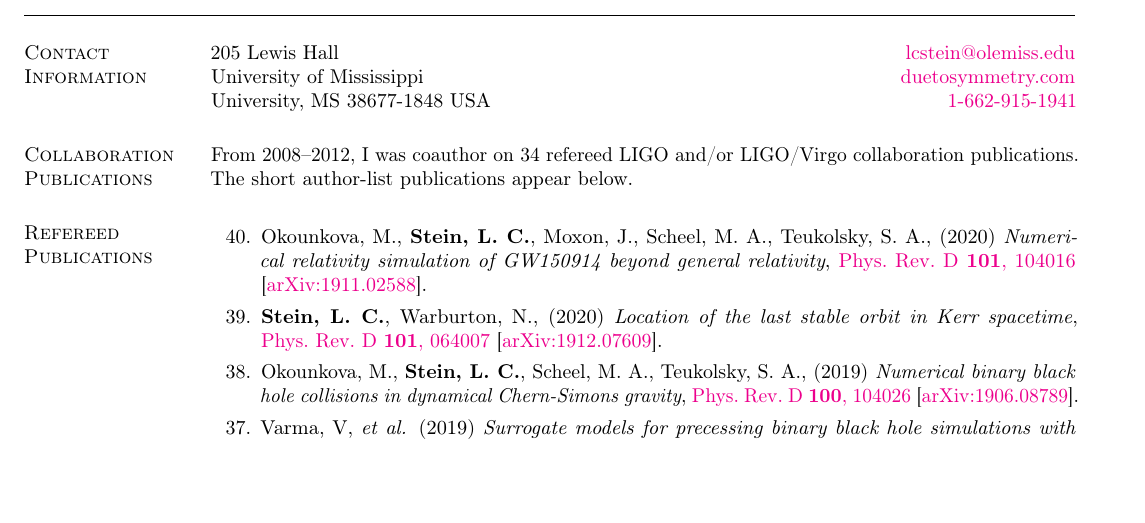
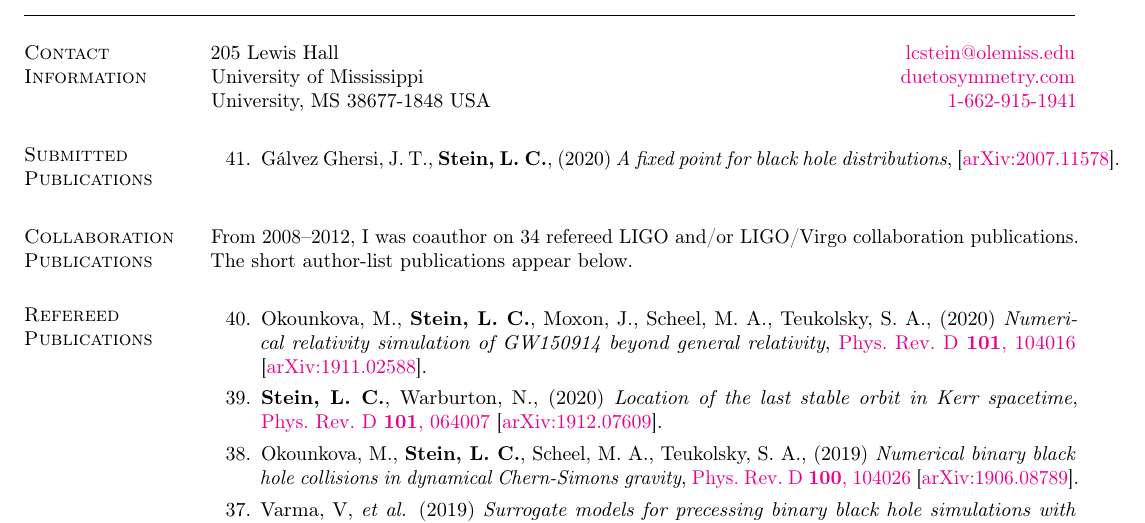
Before and after one commit to duetosymmetry/cv, a LaTeX CV (LeoCStein-PubsOnly.tex, which reads PubsContent.tex): part of page 1 of 3, cut so that both start at the same text, the shorter picture padded with empty space. Compiled offline with pdfLaTeX.

Commit message:
Add BH-fixed-point-distrib paper to Submitted

```diff
--- a/PubsContent.tex
+++ b/PubsContent.tex
@@ -6,7 +6,7 @@
 \newcounter{numPubs}
 \newcounter{pubCounter}
 
-\setcounter{numPubs}{40}
+\setcounter{numPubs}{41}
 \setcounter{pubCounter}{\value{numPubs}}
 
 % \section{\sc Publications in Progress}
@@ -19,21 +19,18 @@
 %   \setcounter{pubCounter}{\value{enumi}}
 % \end{etaremune}
 
-% \section{\sc Submitted Publications}
-% %\addtocounter{pubCounter}{-1}
-% \begin{etaremune}[start=\value{pubCounter}]
-% \item
-%   Okounkova,~M.,
-%   {\bf Stein,~L.~C.},
-%   Moxon,~J.,
-%   Scheel,~M.~A.,
-%   Teukolsky,~S.~A.,
-%   (2019)
-%   {\it Numerical relativity simulation of GW150914 beyond general relativity},
-%   \arxiv{1911.02588}.
-%   \citeCount{7}
-%   \setcounter{pubCounter}{\value{enumi}}
-% \end{etaremune}
+\section{\sc Submitted Publications}
+%\addtocounter{pubCounter}{-1}
+\begin{etaremune}[start=\value{pubCounter}]
+\item
+  Gálvez~Ghersi,~J.~T.,
+  {\bf Stein,~L.~C.},
+  (2020)
+  {\it A fixed point for black hole distributions},
+  \arxiv{2007.11578}.
+  \citeCount{0}
+  \setcounter{pubCounter}{\value{enumi}}
+\end{etaremune}
 
 % \section{\sc Accepted Publications}
 % \addtocounter{pubCounter}{-1}
@@ -54,7 +51,7 @@ collaboration publications. The short author-list publications appear
 below.
 
 \section{\sc Refereed Publications}
-%\addtocounter{pubCounter}{-1}
+\addtocounter{pubCounter}{-1}
 \begin{etaremune}[start=\value{pubCounter}]
 \item
   Okounkova,~M.,
```
